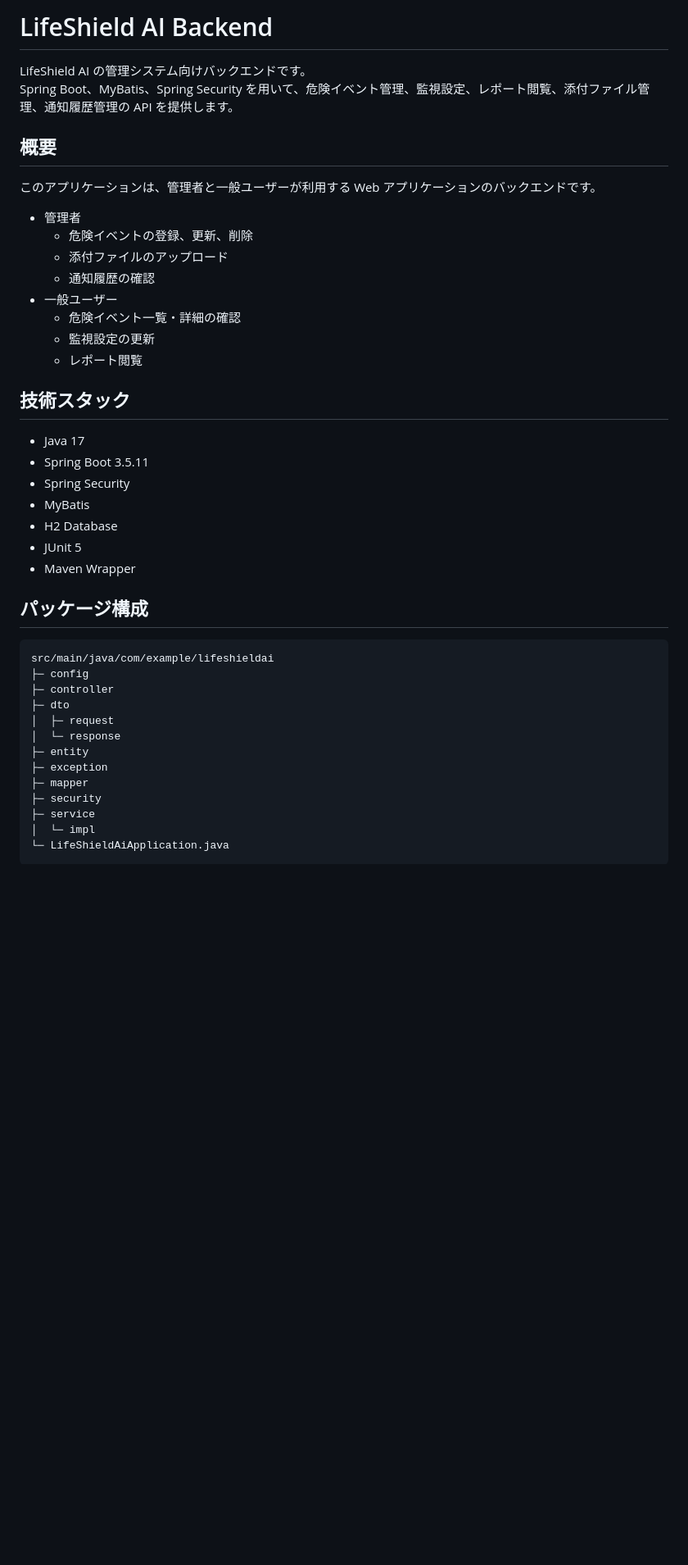
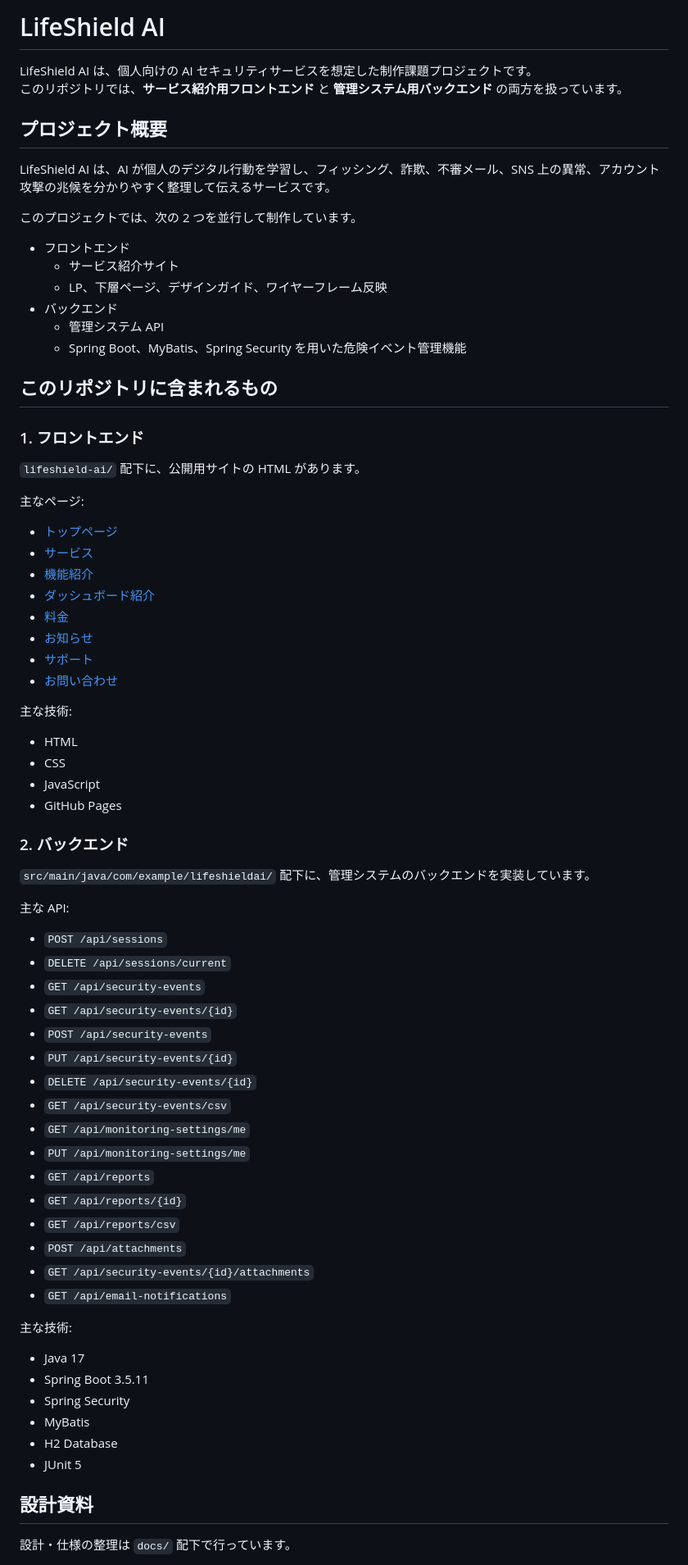
Before and after one commit to JamesToyaHendricksen/Portfolio_school_01, a Markdown page: README.md, the part around one of its changes. Shown at 82% size. Rendered like a GitHub page; blank space fills up the shorter version.

````diff
--- a/README.md
+++ b/README.md
@@ -1,22 +1,69 @@
-# LifeShield AI Backend
+# LifeShield AI
 
-LifeShield AI の管理システム向けバックエンドです。
-Spring Boot、MyBatis、Spring Security を用いて、危険イベント管理、監視設定、レポート閲覧、添付ファイル管理、通知履歴管理の API を提供します。
+LifeShield AI は、個人向けの AI セキュリティサービスを想定した制作課題プロジェクトです。
+このリポジトリでは、**サービス紹介用フロントエンド** と **管理システム用バックエンド** の両方を扱っています。
 
-## 概要
+## プロジェクト概要
 
-このアプリケーションは、管理者と一般ユーザーが利用する Web アプリケーションのバックエンドです。
+LifeShield AI は、AI が個人のデジタル行動を学習し、フィッシング、詐欺、不審メール、SNS 上の異常、アカウント攻撃の兆候を分かりやすく整理して伝えるサービスです。
 
-- 管理者
-  - 危険イベントの登録、更新、削除
-  - 添付ファイルのアップロード
-  - 通知履歴の確認
-- 一般ユーザー
-  - 危険イベント一覧・詳細の確認
-  - 監視設定の更新
-  - レポート閲覧
+このプロジェクトでは、次の 2 つを並行して制作しています。
 
-## 技術スタック
+- フロントエンド
+  - サービス紹介サイト
+  - LP、下層ページ、デザインガイド、ワイヤーフレーム反映
+- バックエンド
+  - 管理システム API
+  - Spring Boot、MyBatis、Spring Security を用いた危険イベント管理機能
+
+## このリポジトリに含まれるもの
+
+### 1. フロントエンド
+
+`lifeshield-ai/` 配下に、公開用サイトの HTML があります。
+
+主なページ:
+
+- [トップページ](/c:/academia/src/Portfolio_school_01/lifeshield-ai/index.html)
+- [サービス](/c:/academia/src/Portfolio_school_01/lifeshield-ai/concept.html)
+- [機能紹介](/c:/academia/src/Portfolio_school_01/lifeshield-ai/features.html)
+- [ダッシュボード紹介](/c:/academia/src/Portfolio_school_01/lifeshield-ai/dashboard-preview.html)
+- [料金](/c:/academia/src/Portfolio_school_01/lifeshield-ai/pricing.html)
+- [お知らせ](/c:/academia/src/Portfolio_school_01/lifeshield-ai/news.html)
+- [サポート](/c:/academia/src/Portfolio_school_01/lifeshield-ai/support.html)
+- [お問い合わせ](/c:/academia/src/Portfolio_school_01/lifeshield-ai/contact.html)
+
+主な技術:
+
+- HTML
+- CSS
+- JavaScript
+- GitHub Pages
+
+### 2. バックエンド
+
+`src/main/java/com/example/lifeshieldai/` 配下に、管理システムのバックエンドを実装しています。
+
+主な API:
+
+- `POST /api/sessions`
+- `DELETE /api/sessions/current`
+- `GET /api/security-events`
+- `GET /api/security-events/{id}`
+- `POST /api/security-events`
+- `PUT /api/security-events/{id}`
+- `DELETE /api/security-events/{id}`
+- `GET /api/security-events/csv`
+- `GET /api/monitoring-settings/me`
+- `PUT /api/monitoring-settings/me`
+- `GET /api/reports`
+- `GET /api/reports/{id}`
+- `GET /api/reports/csv`
+- `POST /api/attachments`
+- `GET /api/security-events/{id}/attachments`
+- `GET /api/email-notifications`
+
+主な技術:
 
 - Java 17
 - Spring Boot 3.5.11
@@ -24,23 +71,8 @@ Spring Boot、MyBatis、Spring Security を用いて、危険イベント管理
 - MyBatis
 - H2 Database
 - JUnit 5
-- Maven Wrapper
 
-## パッケージ構成
+## 設計資料
 
-```text
-src/main/java/com/example/lifeshieldai
-├─ config
-├─ controller
-├─ dto
-│  ├─ request
-│  └─ response
-├─ entity
-├─ exception
-├─ mapper
-├─ security
-├─ service
-│  └─ impl
-└─ LifeShieldAiApplication.java
-```
+設計・仕様の整理は `docs/` 配下で行っています。
 
````
Also changed, not shown: other parts of README.md (+49 -87 lines).
